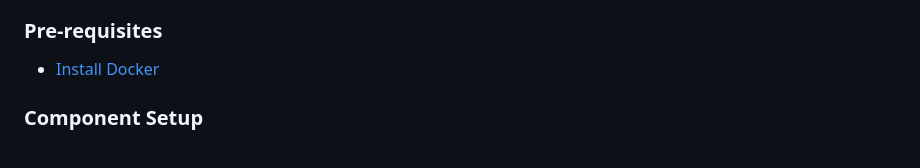
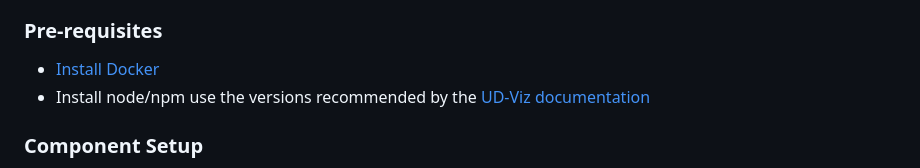
Before and after one commit to VCityTeam/UD-GeoDataNavigation, a Markdown page: README.md, the part around the change. Drawn GitHub-style.

```diff
--- a/README.md
+++ b/README.md
@@ -92,6 +92,7 @@ How to install and run the UD-Viz based UD-GeoDataNavigation demo.
 ### Pre-requisites
 
 * [Install Docker](https://docs.docker.com/engine/install/)
+* Install node/npm use the versions recommended by the [UD-Viz documentation](https://github.com/VCityTeam/UD-Viz#getting-started)
 
 ### Component Setup
 1. To configure the demo and the components that support it create a `.env` file at the root of this repository. The arguments in this file will be used by docker compose.
```
